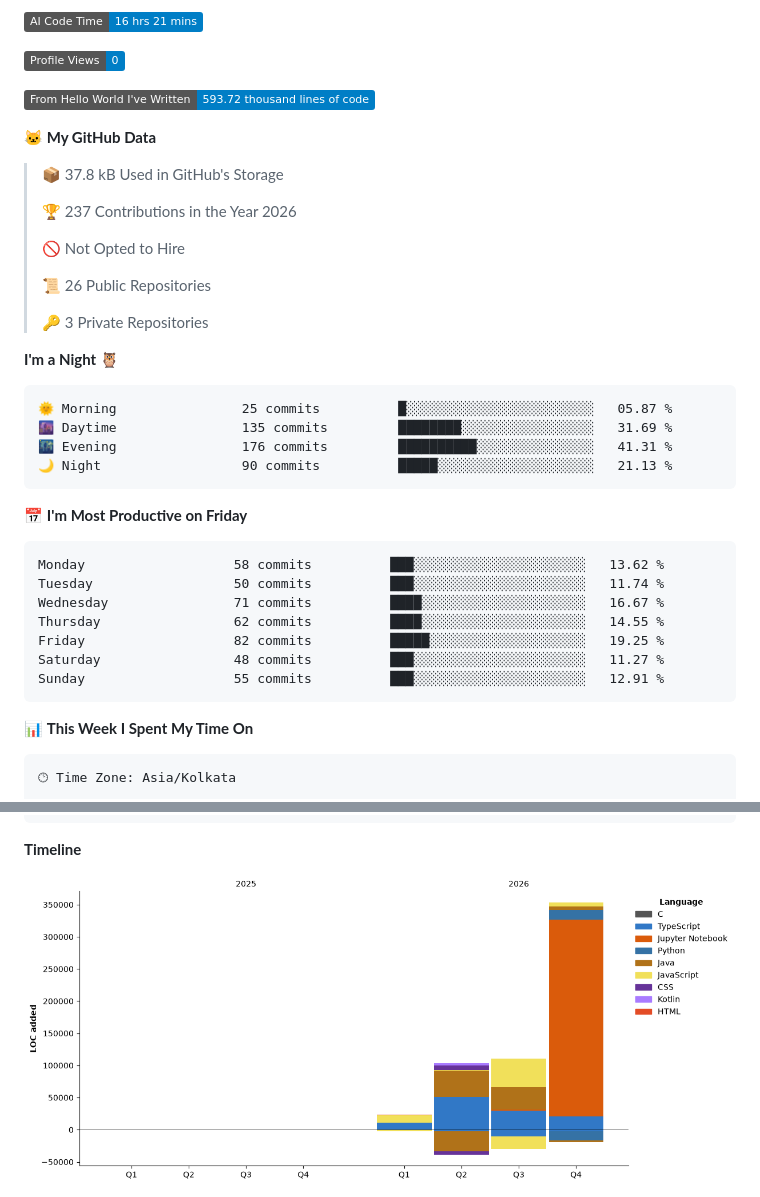
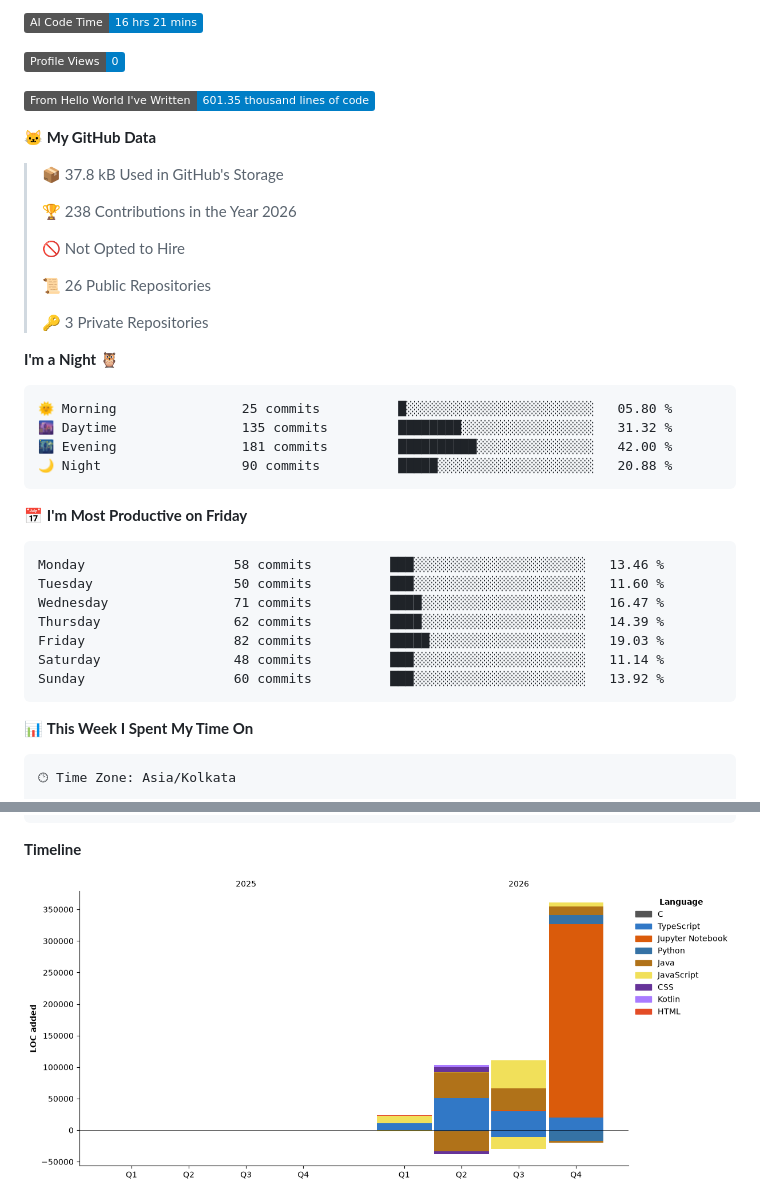
Before and after one commit to TheNobady/TheNobady, a Markdown page: README.md, 2 parts joined by grey strips. GitHub-like rendering; pictures changed too: assets/bar_graph.png; badges without logos.

Commit message:
Updated dev metrics

````diff
--- a/README.md
+++ b/README.md
@@ -95,13 +95,13 @@ public class Ojas implements BackendEngineer {
 
 ![Profile Views](http://img.shields.io/badge/Profile%20Views-0-blue?style=flat)
 
-![Lines of code](https://img.shields.io/badge/From%20Hello%20World%20I%27ve%20Written-593.72%20thousand%20lines%20of%20code-blue?style=flat)
+![Lines of code](https://img.shields.io/badge/From%20Hello%20World%20I%27ve%20Written-601.35%20thousand%20lines%20of%20code-blue?style=flat)
 
 **🐱 My GitHub Data**
 
 > 📦 37.8 kB Used in GitHub's Storage
  >
-> 🏆 237 Contributions in the Year 2026
+> 🏆 238 Contributions in the Year 2026
  >
 > 🚫 Not Opted to Hire
  >
@@ -112,21 +112,21 @@ public class Ojas implements BackendEngineer {
 **I'm a Night 🦉**
 
 ```text
-🌞 Morning                25 commits          █░░░░░░░░░░░░░░░░░░░░░░░░   05.87 %
-🌆 Daytime                135 commits         ████████░░░░░░░░░░░░░░░░░   31.69 %
-🌃 Evening                176 commits         ██████████░░░░░░░░░░░░░░░   41.31 %
-🌙 Night                  90 commits          █████░░░░░░░░░░░░░░░░░░░░   21.13 %
+🌞 Morning                25 commits          █░░░░░░░░░░░░░░░░░░░░░░░░   05.80 %
+🌆 Daytime                135 commits         ████████░░░░░░░░░░░░░░░░░   31.32 %
+🌃 Evening                181 commits         ██████████░░░░░░░░░░░░░░░   42.00 %
+🌙 Night                  90 commits          █████░░░░░░░░░░░░░░░░░░░░   20.88 %
 ```
 📅 **I'm Most Productive on Friday**
 
 ```text
-Monday                   58 commits          ███░░░░░░░░░░░░░░░░░░░░░░   13.62 %
-Tuesday                  50 commits          ███░░░░░░░░░░░░░░░░░░░░░░   11.74 %
-Wednesday                71 commits          ████░░░░░░░░░░░░░░░░░░░░░   16.67 %
-Thursday                 62 commits          ████░░░░░░░░░░░░░░░░░░░░░   14.55 %
-Friday                   82 commits          █████░░░░░░░░░░░░░░░░░░░░   19.25 %
-Saturday                 48 commits          ███░░░░░░░░░░░░░░░░░░░░░░   11.27 %
-Sunday                   55 commits          ███░░░░░░░░░░░░░░░░░░░░░░   12.91 %
+Monday                   58 commits          ███░░░░░░░░░░░░░░░░░░░░░░   13.46 %
+Tuesday                  50 commits          ███░░░░░░░░░░░░░░░░░░░░░░   11.60 %
+Wednesday                71 commits          ████░░░░░░░░░░░░░░░░░░░░░   16.47 %
+Thursday                 62 commits          ████░░░░░░░░░░░░░░░░░░░░░   14.39 %
+Friday                   82 commits          █████░░░░░░░░░░░░░░░░░░░░   19.03 %
+Saturday                 48 commits          ███░░░░░░░░░░░░░░░░░░░░░░   11.14 %
+Sunday                   60 commits          ███░░░░░░░░░░░░░░░░░░░░░░   13.92 %
 ```
 
 
````
Also changed, not shown: other parts of README.md (+1 -1 lines).
